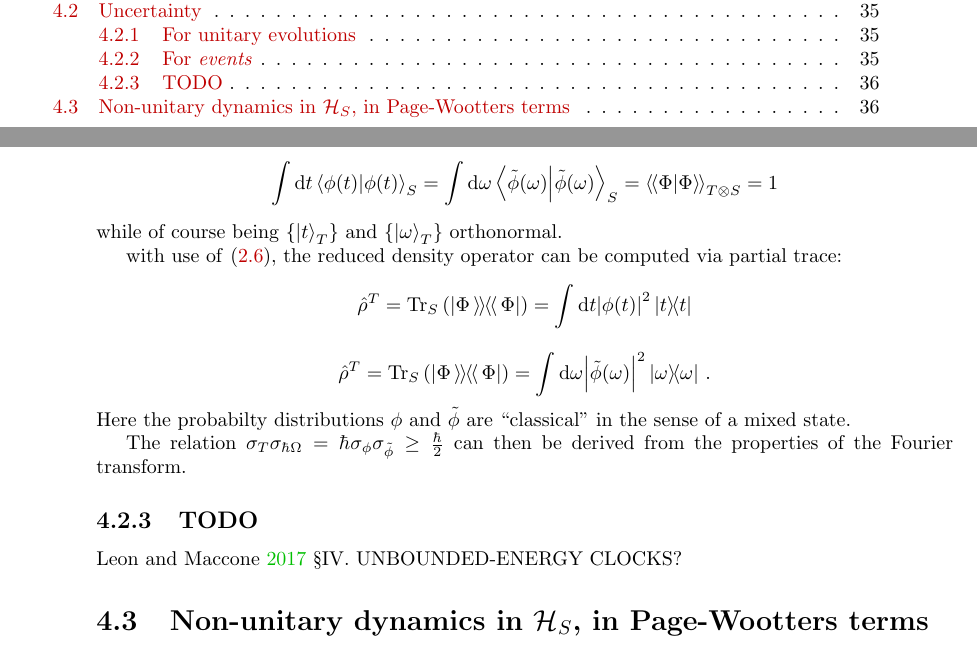
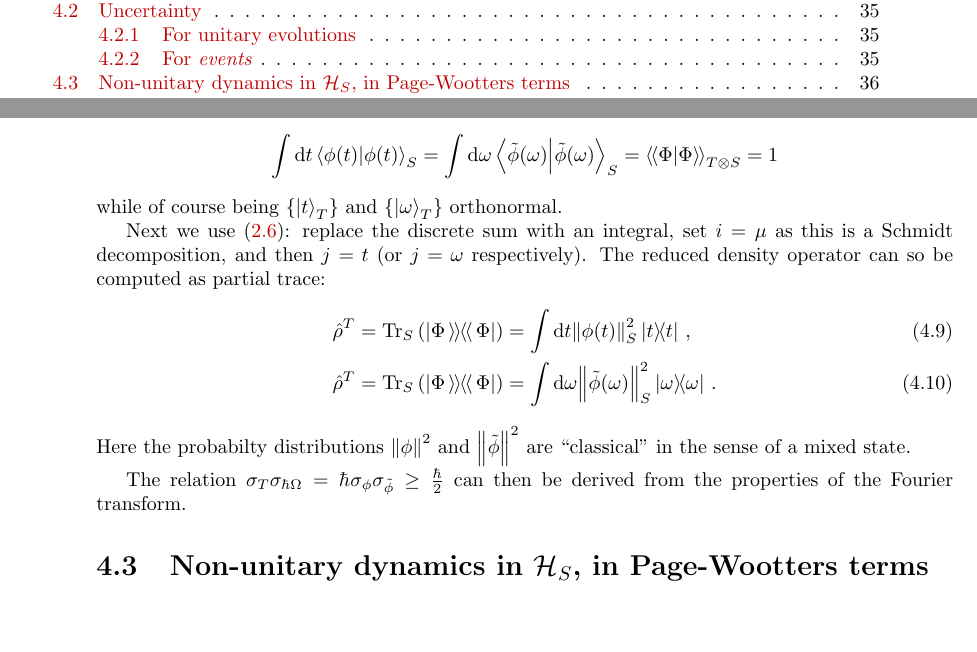
Before and after one commit to gderosa/timeq, a LaTeX thesis (tex/main.tex, which reads tex/irrev/uncertain.tex): two parts of pages 3 and 46 of 74, joined at a grey line, cut so that both start at the same text, the shorter picture padded with empty space. Compiled offline with pdfLaTeX.

Commit message:
revised partial trace

```diff
--- a/tex/irrev/uncertain.tex
+++ b/tex/irrev/uncertain.tex
@@ -83,22 +83,25 @@ to satisfy the normalization in time (frequency)
 while of course being $\setof{\ket{t}_T}$ and $\setof{\ket{\omega}_T}$
 orthonormal.
 
-
-with use of \eqref{eq:density_A_expand}, the reduced density operator can be computed
-via partial trace:
-\[
-  \hat{\rho}^T = \Tr_S\qty(\dketdbra{\Phi}{\Phi}) = \int \dd t \abs{\phi(t)}^2 \ketbra{t}{t}
-\]
-
-\[
-  \hat{\rho}^T = \Tr_S\qty(\dketdbra{\Phi}{\Phi}) = \int \dd \omega \abs{\tilde{\phi}(\omega)}^2 \ketbra{\omega}{\omega}
-  \,\text{.}
-\]
-Here the probabilty distributions $\phi$ and $\tilde{\phi}$
+Next we use \eqref{eq:density_A_expand}: replace the discrete sum with an integral,
+set $i = \mu$ as this is a Schmidt decomposition, and then $j = t$
+(or $j = \omega$ respectively).
+The reduced density operator can so be computed
+as partial trace:
+\begin{align}
+  \hat{\rho}^T = \Tr_S\qty(\dketdbra{\Phi}{\Phi}) &= \int \dd t \norm{\phi(t)}^2_S \ketbra{t}{t}
+    \, \text{,}
+  \\
+  \hat{\rho}^T = \Tr_S\qty(\dketdbra{\Phi}{\Phi}) &= \int \dd \omega \norm{\tilde{\phi}(\omega)}^2_S \ketbra{\omega}{\omega}
+    \,\text{.}
+\end{align}
+Here the probabilty distributions $\norm{\phi}^2$ and $\norm{\tilde{\phi}}^2$
 are ``classical'' in the sense of a mixed state.
 
 The relation $\sigma_T\sigma_{\hbar\Omega} = \hbar \sigma_{\phi} \sigma_{\tilde{\phi}} \geq \frac{\hbar}{2}$
 can then be derived from the properties of the Fourier transform.
 
+\if{todo}
 \subsection{TODO}
 \cite{Maccone:Pauli} \S IV.  UNBOUNDED-ENERGY CLOCKS?
+\fi
```
